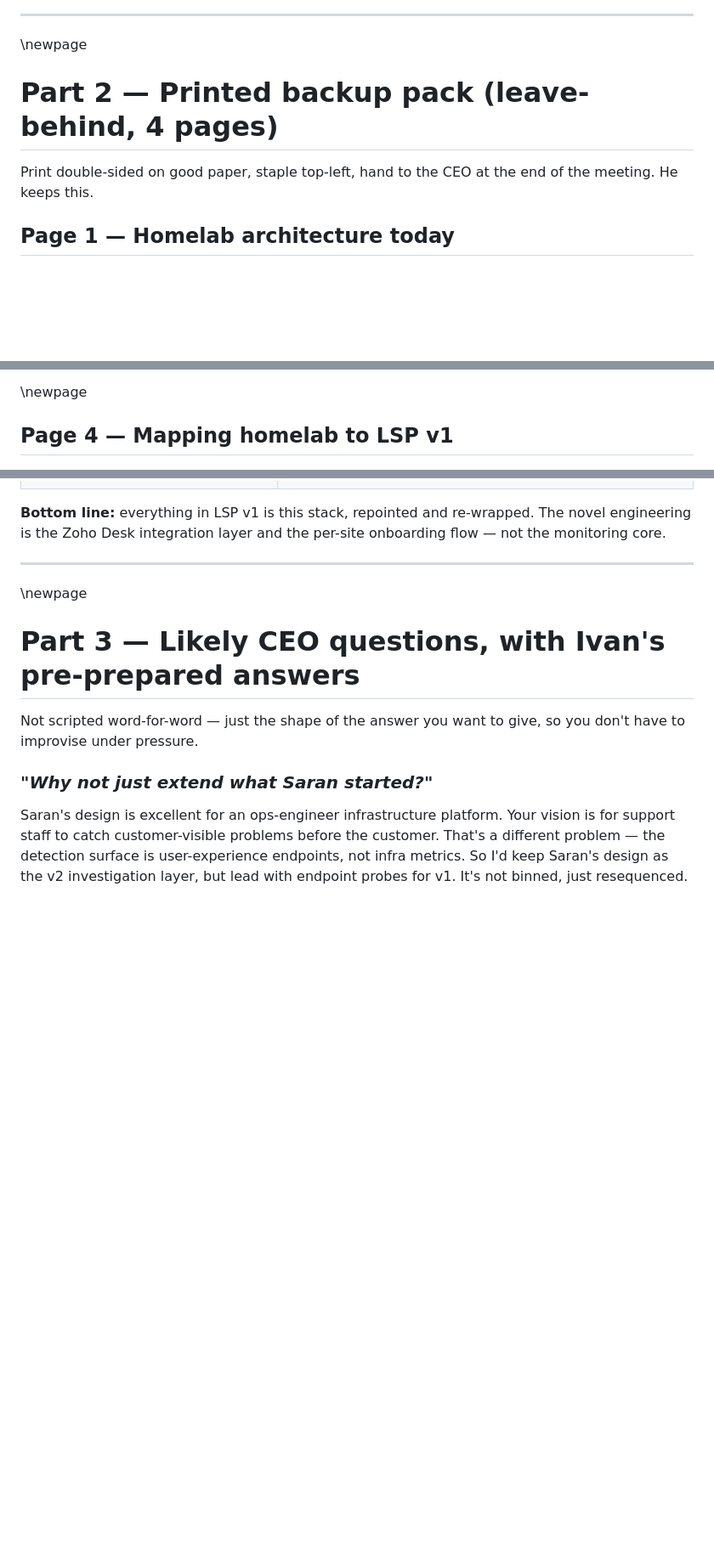
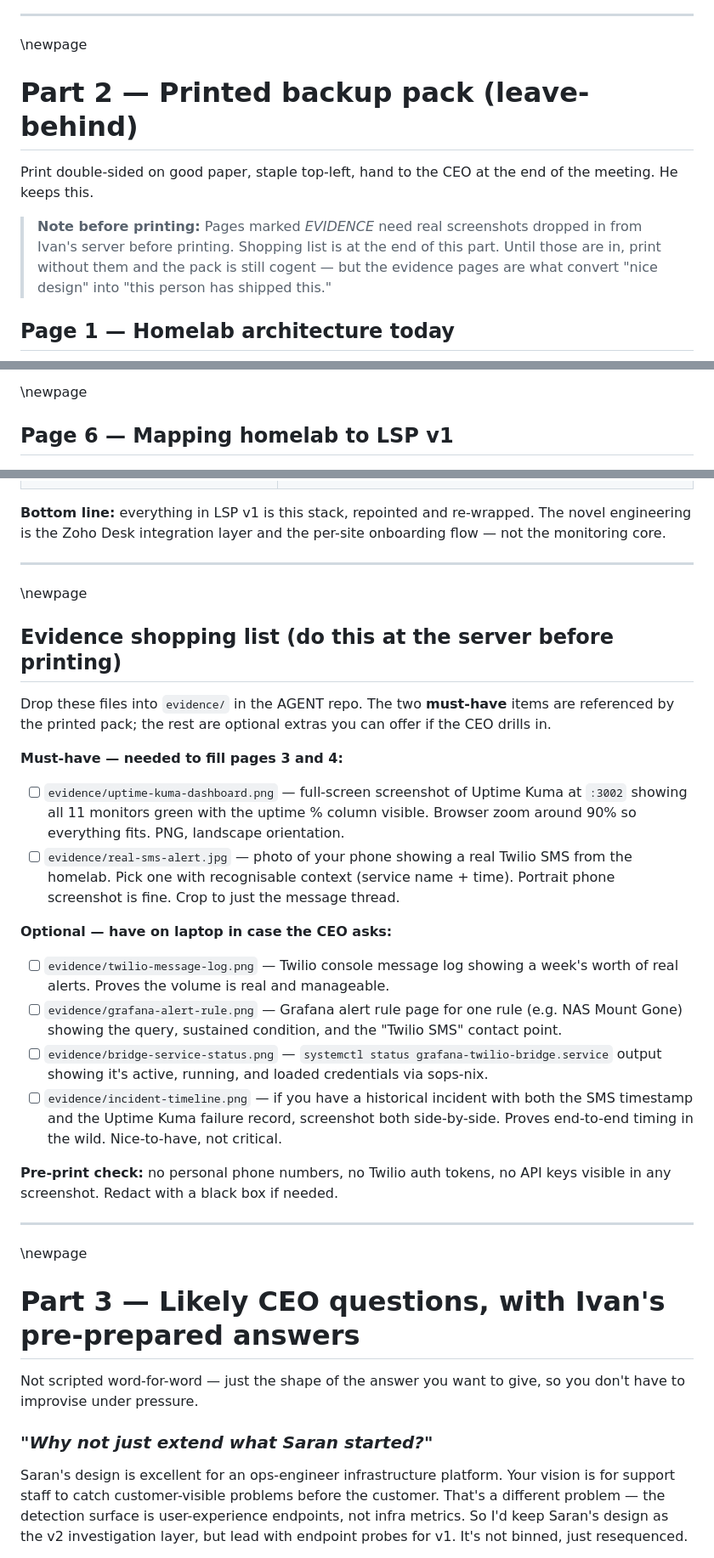
Before and after one commit to IvanVanRooyen/AGENT, a Markdown page: monday-poc-kit.md, 3 parts joined by grey strips. Shown at 85% size. GitHub-like rendering; blank space fills up the shorter version.

```diff
--- a/monday-poc-kit.md
+++ b/monday-poc-kit.md
@@ -86,9 +86,11 @@ Skip this step if you're running short on time or if the first two tabs have lan
 
 \newpage
 
-# Part 2 — Printed backup pack (leave-behind, 4 pages)
+# Part 2 — Printed backup pack (leave-behind)
 
 Print double-sided on good paper, staple top-left, hand to the CEO at the end of the meeting. He keeps this.
+
+> **Note before printing:** Pages marked *EVIDENCE* need real screenshots dropped in from Ivan's server before printing. Shopping list is at the end of this part. Until those are in, print without them and the pack is still cogent — but the evidence pages are what convert "nice design" into "this person has shipped this."
 
 ## Page 1 — Homelab architecture today
 
@@ -155,7 +173,7 @@ The 14 alert rules running today.
 
 \newpage
 
-## Page 4 — Mapping homelab to LSP v1
+## Page 6 — Mapping homelab to LSP v1
 
 ![Homelab components mapped to their LSP v1 equivalents](diagrams/homelab-to-lsp-mapping.png)
 
@@ -171,6 +189,28 @@ The 14 alert rules running today.
 | One home, one Proxmox host | 10–20 sites in pilot, extending toward 60+ in v2 and beyond |
 
 **Bottom line:** everything in LSP v1 is this stack, repointed and re-wrapped. The novel engineering is the Zoho Desk integration layer and the per-site onboarding flow — not the monitoring core.
+
+---
+
+\newpage
+
+## Evidence shopping list (do this at the server before printing)
+
+Drop these files into `evidence/` in the AGENT repo. The two **must-have** items are referenced by the printed pack; the rest are optional extras you can offer if the CEO drills in.
+
+**Must-have — needed to fill pages 3 and 4:**
+
+- [ ] `evidence/uptime-kuma-dashboard.png` — full-screen screenshot of Uptime Kuma at `:3002` showing all 11 monitors green with the uptime % column visible. Browser zoom around 90% so everything fits. PNG, landscape orientation.
+- [ ] `evidence/real-sms-alert.jpg` — photo of your phone showing a real Twilio SMS from the homelab. Pick one with recognisable context (service name + time). Portrait phone screenshot is fine. Crop to just the message thread.
+
+**Optional — have on laptop in case the CEO asks:**
+
+- [ ] `evidence/twilio-message-log.png` — Twilio console message log showing a week's worth of real alerts. Proves the volume is real and manageable.
+- [ ] `evidence/grafana-alert-rule.png` — Grafana alert rule page for one rule (e.g. NAS Mount Gone) showing the query, sustained condition, and the "Twilio SMS" contact point.
+- [ ] `evidence/bridge-service-status.png` — `systemctl status grafana-twilio-bridge.service` output showing it's active, running, and loaded credentials via sops-nix.
+- [ ] `evidence/incident-timeline.png` — if you have a historical incident with both the SMS timestamp and the Uptime Kuma failure record, screenshot both side-by-side. Proves end-to-end timing in the wild. Nice-to-have, not critical.
+
+**Pre-print check:** no personal phone numbers, no Twilio auth tokens, no API keys visible in any screenshot. Redact with a black box if needed.
 
 ---
 
```
Also changed, not shown: other parts of monday-poc-kit.md (+17 -1 lines), monday-proposal.md (+27 -23 lines), evidence/real-sms-alert.jpg (added), evidence/uptime-kuma-dashboard.png (added), 2 other files.
